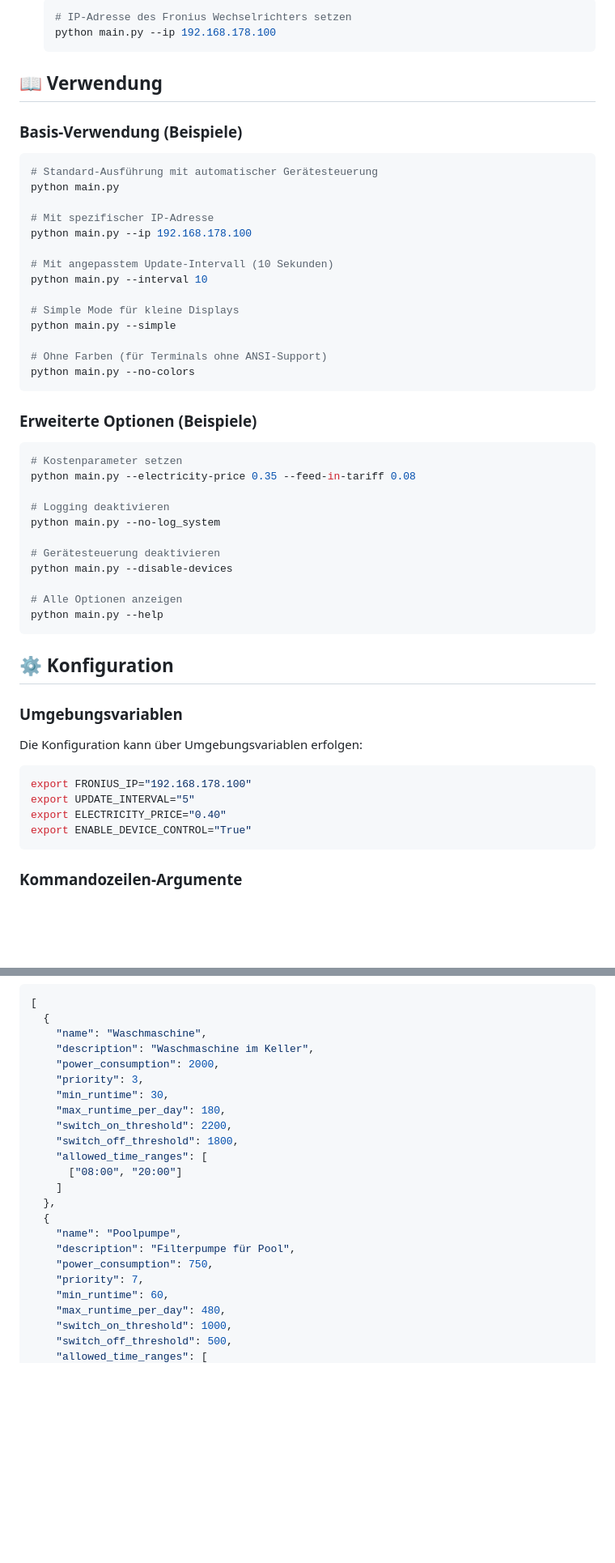
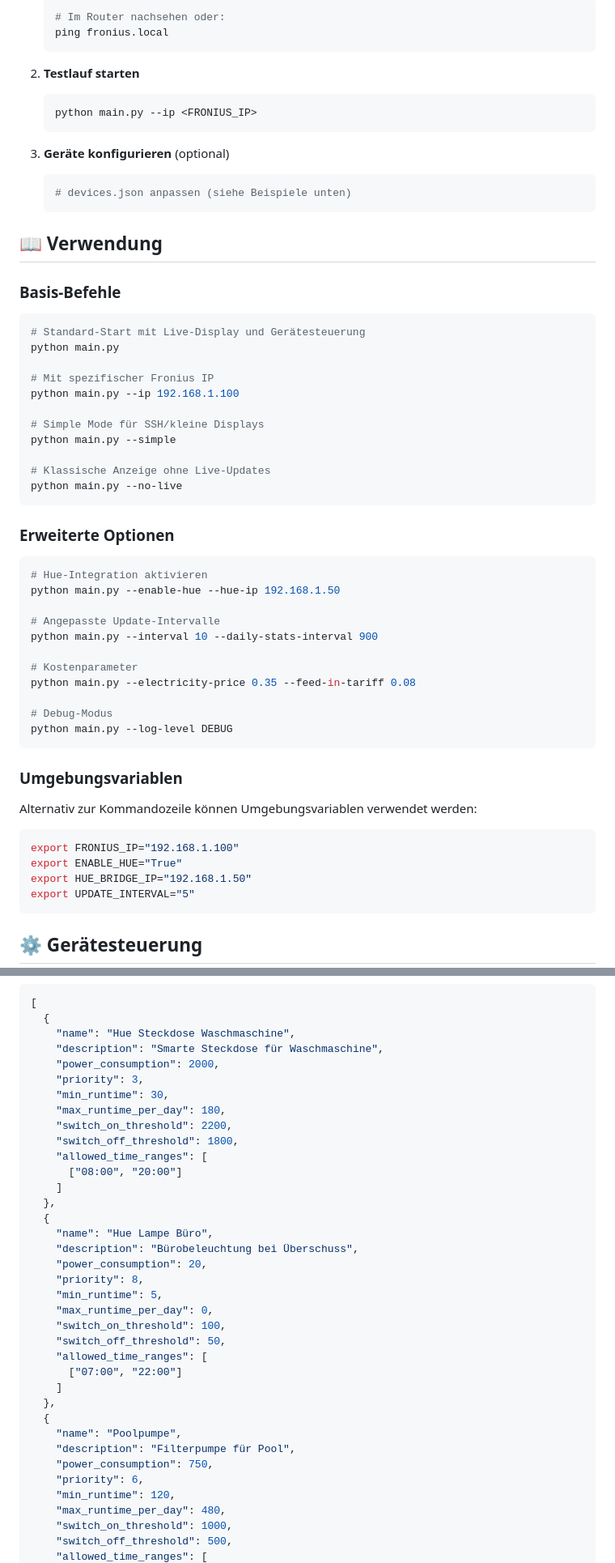
Before and after one commit to JanVogt06/SolarFlow-SmartEnergyManagement, a Markdown page: README.md, 2 parts joined by grey strips. Shown: that part at 81% size. Rendered like a GitHub page; blank space fills up the shorter version.

````diff
--- a/README.md
+++ b/README.md
@@ -85,57 +123,62 @@ Der **Smart Energy Manager** ist ein Python-basiertes Energie-Management-System,
    ```bash
-   # IP-Adresse des Fronius Wechselrichters setzen
-   python main.py --ip 192.168.178.100
+   # Im Router nachsehen oder:
+   ping fronius.local
+   ```
+
+2. **Testlauf starten**
+   ```bash
+   python main.py --ip <FRONIUS_IP>
+   ```
+
+3. **Geräte konfigurieren** (optional)
+   ```bash
+   # devices.json anpassen (siehe Beispiele unten)
    ```
 
 ## 📖 Verwendung
 
-### Basis-Verwendung (Beispiele)
+### Basis-Befehle
 
 ```bash
-# Standard-Ausführung mit automatischer Gerätesteuerung
+# Standard-Start mit Live-Display und Gerätesteuerung
 python main.py
 
-# Mit spezifischer IP-Adresse
-python main.py --ip 192.168.178.100
+# Mit spezifischer Fronius IP
+python main.py --ip 192.168.1.100
 
-# Mit angepasstem Update-Intervall (10 Sekunden)
-python main.py --interval 10
-
-# Simple Mode für kleine Displays
+# Simple Mode für SSH/kleine Displays
 python main.py --simple
 
-# Ohne Farben (für Terminals ohne ANSI-Support)
-python main.py --no-colors
+# Klassische Anzeige ohne Live-Updates
+python main.py --no-live
 ```
 
-### Erweiterte Optionen (Beispiele)
+### Erweiterte Optionen
 
 ```bash
-# Kostenparameter setzen
+# Hue-Integration aktivieren
+python main.py --enable-hue --hue-ip 192.168.1.50
+
+# Angepasste Update-Intervalle
+python main.py --interval 10 --daily-stats-interval 900
+
+# Kostenparameter
 python main.py --electricity-price 0.35 --feed-in-tariff 0.08
 
-# Logging deaktivieren
-python main.py --no-log_system
-
-# Gerätesteuerung deaktivieren
-python main.py --disable-devices
-
-# Alle Optionen anzeigen
-python main.py --help
+# Debug-Modus
+python main.py --log-level DEBUG
 ```
-
-## ⚙️ Konfiguration
 
 ### Umgebungsvariablen
 
-Die Konfiguration kann über Umgebungsvariablen erfolgen:
+Alternativ zur Kommandozeile können Umgebungsvariablen verwendet werden:
 
 ```bash
-export FRONIUS_IP="192.168.178.100"
+export FRONIUS_IP="192.168.1.100"
+export ENABLE_HUE="True"
+export HUE_BRIDGE_IP="192.168.1.50"
 export UPDATE_INTERVAL="5"
-export ELECTRICITY_PRICE="0.40"
-export ENABLE_DEVICE_CONTROL="True"
 ```
 
-### Kommandozeilen-Argumente
+## ⚙️ Gerätesteuerung
 
@@ -193,8 +187,8 @@ Geräte werden in der Datei `devices.json` konfiguriert:
 ```json
 [
   {
-    "name": "Waschmaschine",
-    "description": "Waschmaschine im Keller",
+    "name": "Hue Steckdose Waschmaschine",
+    "description": "Smarte Steckdose für Waschmaschine",
     "power_consumption": 2000,
     "priority": 3,
     "min_runtime": 30,
@@ -206,11 +200,24 @@ Geräte werden in der Datei `devices.json` konfiguriert:
     ]
   },
   {
+    "name": "Hue Lampe Büro",
+    "description": "Bürobeleuchtung bei Überschuss",
+    "power_consumption": 20,
+    "priority": 8,
+    "min_runtime": 5,
+    "max_runtime_per_day": 0,
+    "switch_on_threshold": 100,
+    "switch_off_threshold": 50,
+    "allowed_time_ranges": [
+      ["07:00", "22:00"]
+    ]
+  },
+  {
     "name": "Poolpumpe",
     "description": "Filterpumpe für Pool",
     "power_consumption": 750,
-    "priority": 7,
-    "min_runtime": 60,
+    "priority": 6,
+    "min_runtime": 120,
     "max_runtime_per_day": 480,
     "switch_on_threshold": 1000,
     "switch_off_threshold": 500,
````
Also changed, not shown: other parts of README.md (+129 -109 lines), assets/live-display-demo.png (added).
